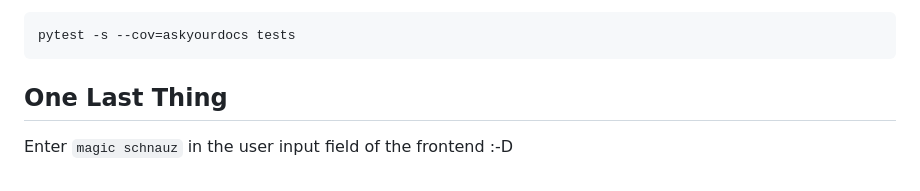
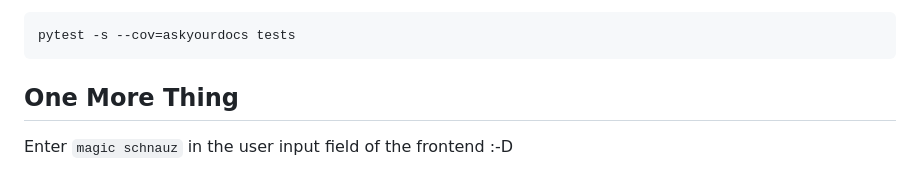
Before and after one commit to smc40/askyourdocs, a Markdown page: README.md, the part around the change. GitHub-like rendering.

````diff
--- a/README.md
+++ b/README.md
@@ -143,5 +143,5 @@ pytest -s --cov=askyourdocs tests
 ```
 
 
-## One Last Thing
+## One More Thing
 Enter `magic schnauz` in the user input field of the frontend :-D
````
